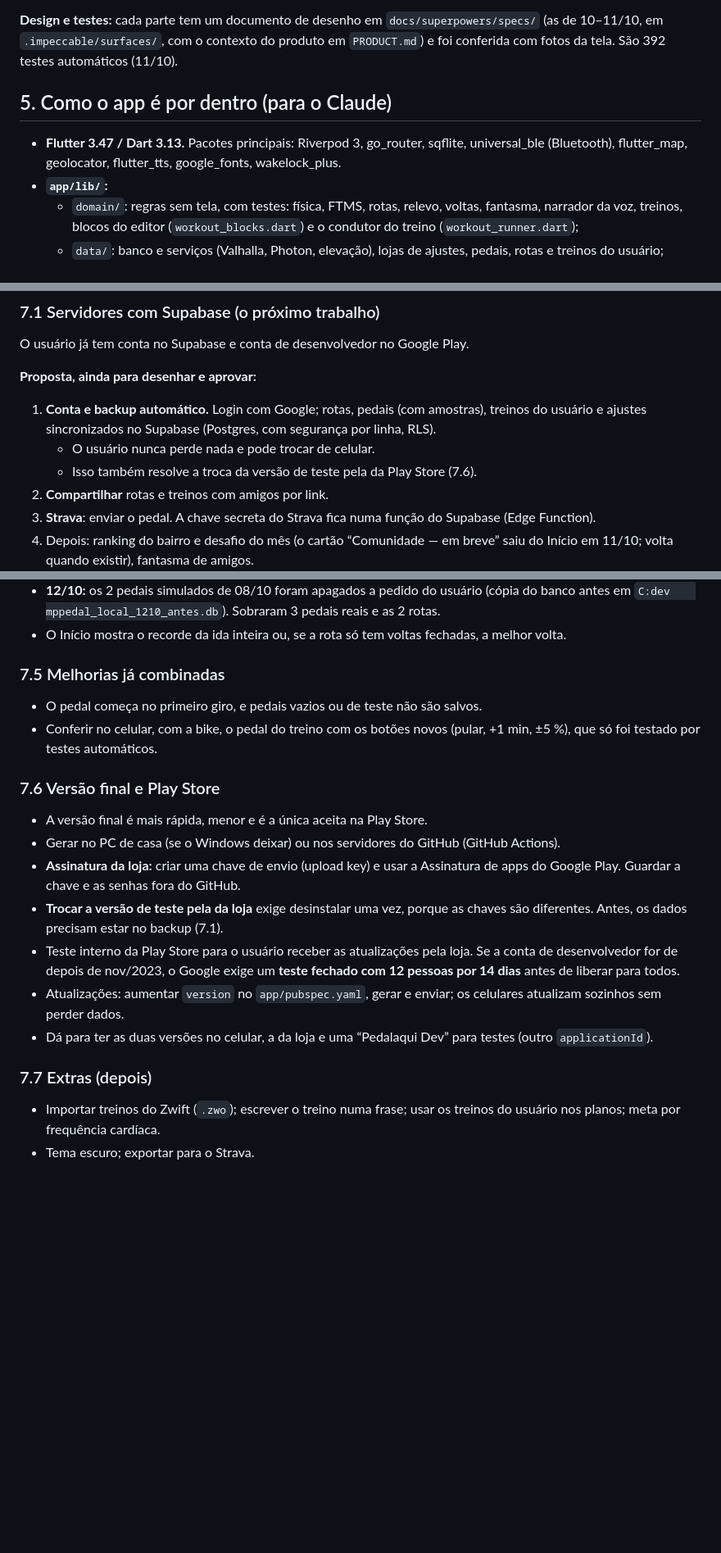
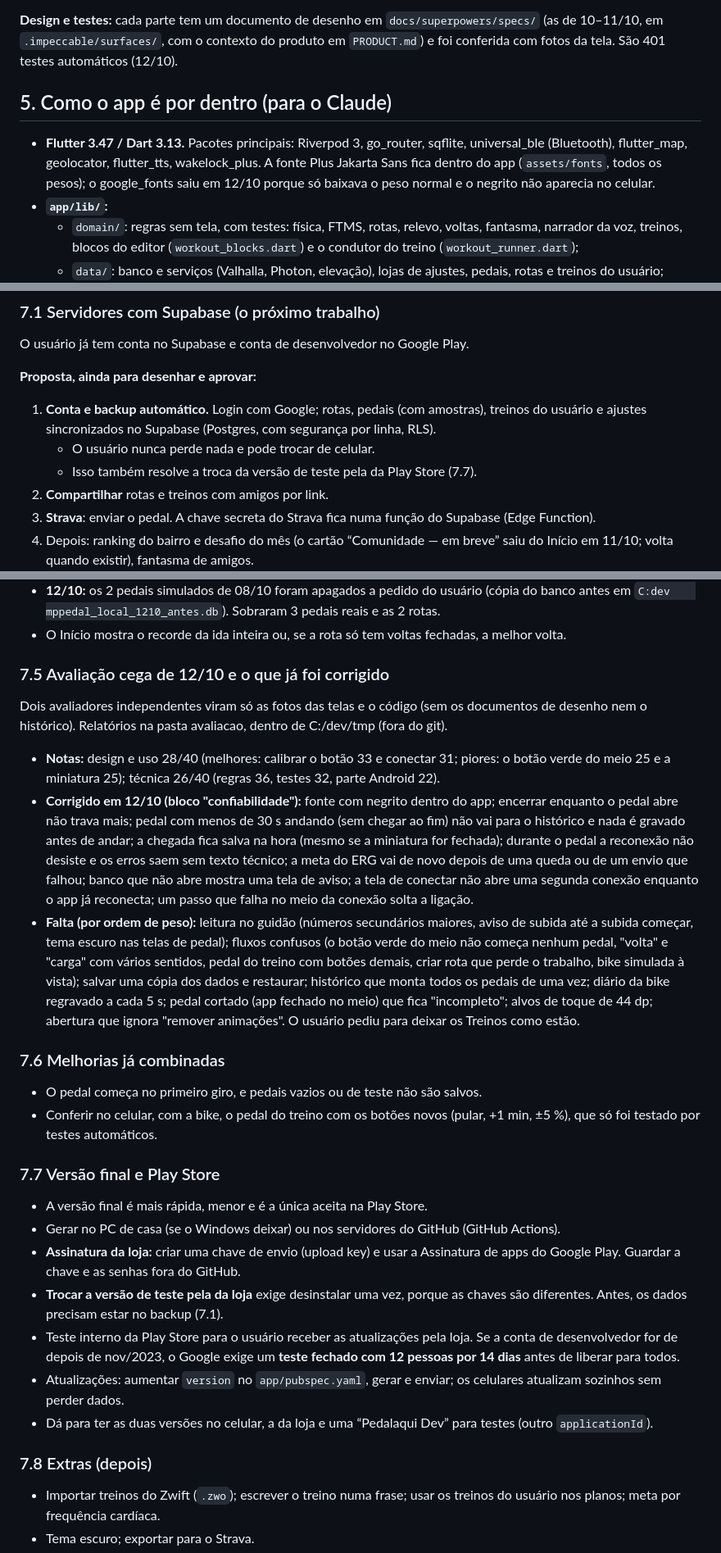
Before and after one commit to estefanohrauber-web/pedal-local, a Markdown page: docs/RESUMO-DO-PROJETO.md, 3 parts joined by grey strips. Shown at 82% size. Drawn GitHub-style; blank space fills up the shorter version.

Commit message:
docs: avaliação cega de 12/10 e as correções de confiabilidade
Co-Authored-By: Claude Opus 5.5 <noreply@anthropic.com>

```diff
--- a/docs/RESUMO-DO-PROJETO.md
+++ b/docs/RESUMO-DO-PROJETO.md
@@ -170,12 +170,14 @@ de cada tela escolhidas pelo usuário:
 
 **Design e testes:** cada parte tem um documento de desenho em `docs/superpowers/specs/` (as de
 10–11/10, em `.impeccable/surfaces/`, com o contexto do produto em `PRODUCT.md`) e foi conferida
-com fotos da tela. São 392 testes automáticos (11/10).
+com fotos da tela. São 401 testes automáticos (12/10).
 
 ## 5. Como o app é por dentro (para o Claude)
 
 - **Flutter 3.47 / Dart 3.13.** Pacotes principais: Riverpod 3, go_router, sqflite, universal_ble
-  (Bluetooth), flutter_map, geolocator, flutter_tts, google_fonts, wakelock_plus.
+  (Bluetooth), flutter_map, geolocator, flutter_tts, wakelock_plus. A fonte Plus Jakarta Sans fica
+  dentro do app (`assets/fonts`, todos os pesos); o google_fonts saiu em 12/10 porque só baixava o
+  peso normal e o negrito não aparecia no celular.
 - **`app/lib/`:**
   - `domain/`: regras sem tela, com testes: física, FTMS, rotas, relevo, voltas, fantasma, narrador
     da voz, treinos, blocos do editor (`workout_blocks.dart`) e o condutor do treino
@@ -233,7 +235,7 @@ O usuário já tem conta no Supabase e conta de desenvolvedor no Google Play.
 1. **Conta e backup automático.** Login com Google; rotas, pedais (com amostras), treinos do usuário
    e ajustes sincronizados no Supabase (Postgres, com segurança por linha, RLS).
    - O usuário nunca perde nada e pode trocar de celular.
-   - Isso também resolve a troca da versão de teste pela da Play Store (7.6).
+   - Isso também resolve a troca da versão de teste pela da Play Store (7.7).
 2. **Compartilhar** rotas e treinos com amigos por link.
 3. **Strava**: enviar o pedal. A chave secreta do Strava fica numa função do Supabase (Edge Function).
 4. Depois: ranking do bairro e desafio do mês (o cartão “Comunidade — em breve” saiu do Início em
@@ -288,12 +290,32 @@ Depois de pedalar o Entre pontes com o botão calibrado (13 voltas), o usuário
   `C:dev	mppedal_local_1210_antes.db`). Sobraram 3 pedais reais e as 2 rotas.
 - O Início mostra o recorde da ida inteira ou, se a rota só tem voltas fechadas, a melhor volta.
 
-### 7.5 Melhorias já combinadas
+### 7.5 Avaliação cega de 12/10 e o que já foi corrigido
+Dois avaliadores independentes viram só as fotos das telas e o código (sem os documentos de
+desenho nem o histórico). Relatórios na pasta avaliacao, dentro de C:/dev/tmp (fora do git).
+- **Notas:** design e uso 28/40 (melhores: calibrar o botão 33 e conectar 31; piores: o botão
+  verde do meio 25 e a miniatura 25); técnica 26/40 (regras 36, testes 32, parte Android 22).
+- **Corrigido em 12/10 (bloco "confiabilidade"):** fonte com negrito dentro do app; encerrar
+  enquanto o pedal abre não trava mais; pedal com menos de 30 s andando (sem chegar ao fim) não
+  vai para o histórico e nada é gravado antes de andar; a chegada fica salva na hora (mesmo se a
+  miniatura for fechada); durante o pedal a reconexão não desiste e os erros saem sem texto
+  técnico; a meta do ERG vai de novo depois de uma queda ou de um envio que falhou; banco que não
+  abre mostra uma tela de aviso; a tela de conectar não abre uma segunda conexão enquanto o app
+  já reconecta; um passo que falha no meio da conexão solta a ligação.
+- **Falta (por ordem de peso):** leitura no guidão (números secundários maiores, aviso de subida
+  até a subida começar, tema escuro nas telas de pedal); fluxos confusos (o botão verde do meio
+  não começa nenhum pedal, "volta" e "carga" com vários sentidos, pedal do treino com botões
+  demais, criar rota que perde o trabalho, bike simulada à vista); salvar uma cópia dos dados e
+  restaurar; histórico que monta todos os pedais de uma vez; diário da bike regravado a cada 5 s;
+  pedal cortado (app fechado no meio) que fica "incompleto"; alvos de toque de 44 dp; abertura
+  que ignora "remover animações". O usuário pediu para deixar os Treinos como estão.
+
+### 7.6 Melhorias já combinadas
 - O pedal começa no primeiro giro, e pedais vazios ou de teste não são salvos.
 - Conferir no celular, com a bike, o pedal do treino com os botões novos (pular, +1 min, ±5 %),
   que só foi testado por testes automáticos.
 
-### 7.6 Versão final e Play Store
+### 7.7 Versão final e Play Store
 - A versão final é mais rápida, menor e é a única aceita na Play Store.
 - Gerar no PC de casa (se o Windows deixar) ou nos servidores do GitHub (GitHub Actions).
 - **Assinatura da loja:** criar uma chave de envio (upload key) e usar a Assinatura de apps do
@@ -308,7 +330,7 @@ Depois de pedalar o Entre pontes com o botão calibrado (13 voltas), o usuário
 - Dá para ter as duas versões no celular, a da loja e uma “Pedalaqui Dev” para testes (outro
   `applicationId`).
 
-### 7.7 Extras (depois)
+### 7.8 Extras (depois)
 - Importar treinos do Zwift (`.zwo`); escrever o treino numa frase; usar os treinos do usuário nos
   planos; meta por frequência cardíaca.
 - Tema escuro; exportar para o Strava.
```
Also changed, not shown: other parts of docs/RESUMO-DO-PROJETO.md (+2 -2 lines).
